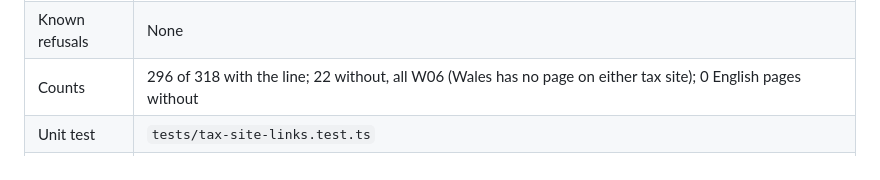
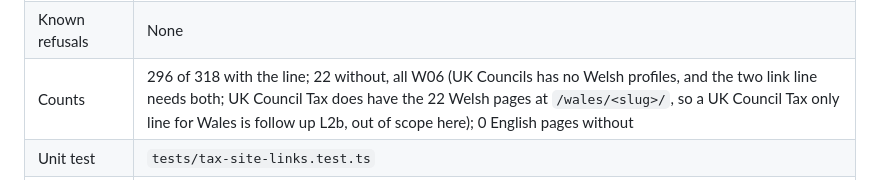
Before and after one commit to tompickup23/ukdemographics, a Markdown page: docs/TAX-SITE-LINKS-BRIEF.md, the part around the change. Rendered like a GitHub page.

Commit message:
L2 brief: correct the Wales note, record L2b
Co-Authored-By: Claude Opus 5.5 <noreply@anthropic.com>

```diff
--- a/docs/TAX-SITE-LINKS-BRIEF.md
+++ b/docs/TAX-SITE-LINKS-BRIEF.md
@@ -20,7 +20,7 @@ Decision 7, taken 9 November 2026: UK Demographics place pages may carry a conte
 | Name the line prints | `displayName` (what the H1 prints, line 649, from `plainPlaceName()`) |
 | Placement | A new cross link block directly after the UK Places block (the `{ukPlacesUrl && (...)}` block ending near line 1855) and before `<CiteThisPage>`, using the existing `as-cross-link`, `as-cross-inner`, `as-cross-label` and `as-cross-desc` classes. Label: "Council tax and the council". The description span holds the line from section 3 with its two links. No button element; no new CSS unless the links need the existing link colour token |
 | Known refusals | None |
-| Counts | 296 of 318 with the line; 22 without, all W06 (Wales has no page on either tax site); 0 English pages without |
+| Counts | 296 of 318 with the line; 22 without, all W06 (UK Councils has no Welsh profiles, and the two link line needs both; UK Council Tax does have the 22 Welsh pages at `/wales/<slug>/`, so a UK Council Tax only line for Wales is follow up L2b, out of scope here); 0 English pages without |
 | Unit test | `tests/tax-site-links.test.ts` |
 | Dist check | `scripts/check/tax-site-links.mjs`, added to both `.github/workflows/site-checks.yml` and `.github/workflows/deploy.yml` after the `published-anonymity.mjs` step (the two files are kept in lockstep) |
 | Text test | `scripts/check/published-dashes.mjs` and `scripts/check/published-anonymity.mjs` already sweep the built pages; the unit test checks the line string |
```
